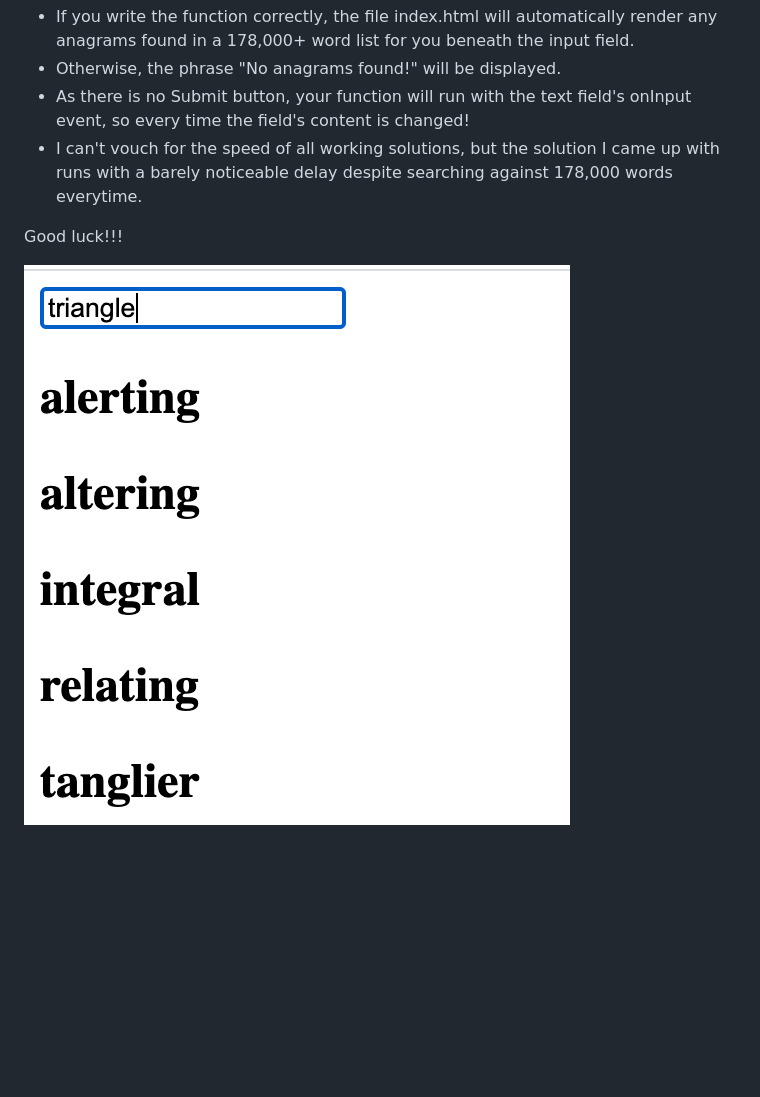
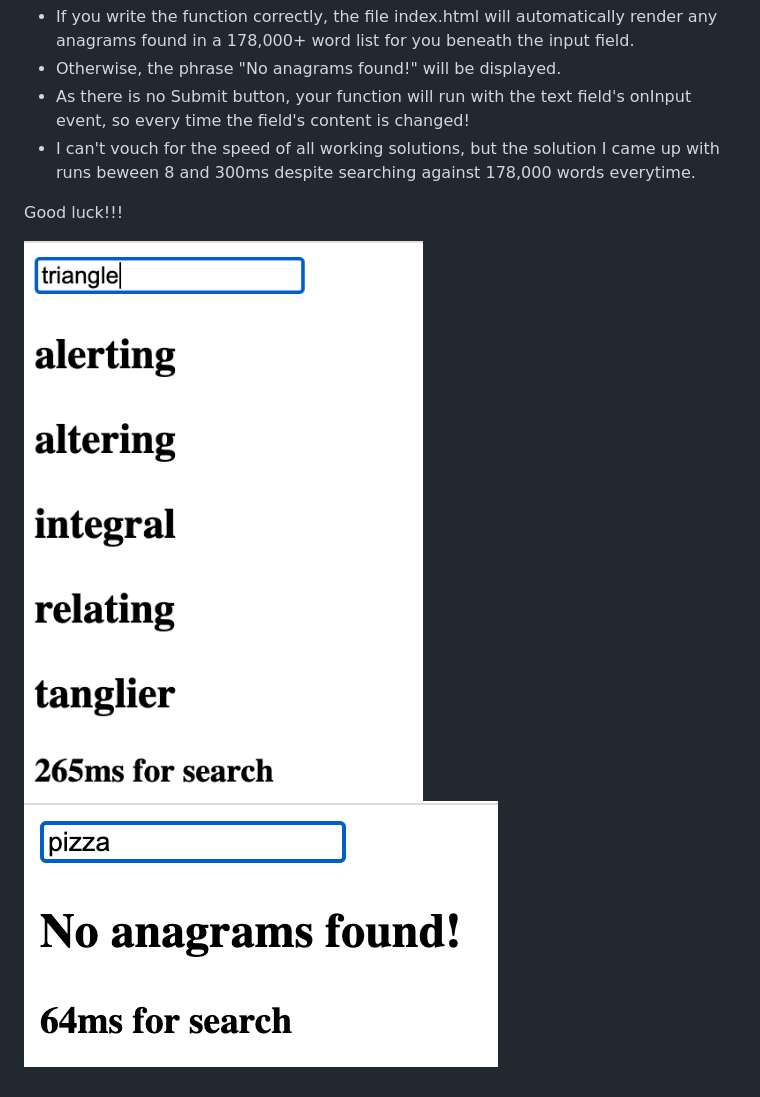
Before and after one commit to rangen/Anagram-Finder, a Markdown page: README.md, the part around the change. Drawn GitHub-style; pictures changed too: src/sample.png, src/sample2.png (added); blank space fills up the shorter version.

```diff
--- a/README.md
+++ b/README.md
@@ -12,9 +12,10 @@ The order of the two words essentially does not matter as you are checking to se
 * If you write the function correctly, the file index.html will automatically render any anagrams found in a 178,000+ word list for you beneath the input field.
 * Otherwise, the phrase "No anagrams found!" will be displayed.
 * As there is no Submit button, your function will run with the text field's onInput event, so every time the field's content is changed!
-* I can't vouch for the speed of all working solutions, but the solution I came up with runs with a barely noticeable delay despite searching against 178,000 words everytime.
+* I can't vouch for the speed of all working solutions, but the solution I came up with runs beween 8 and 300ms despite searching against 178,000 words everytime.
 
 
 Good luck!!!
 
 ![Sample](/src/sample.png)
+![Sample](/src/sample2.png)
```
Also changed, not shown: 2 other files.
